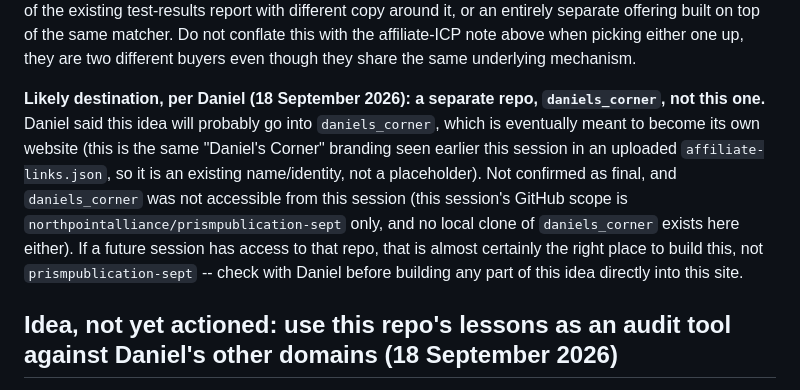
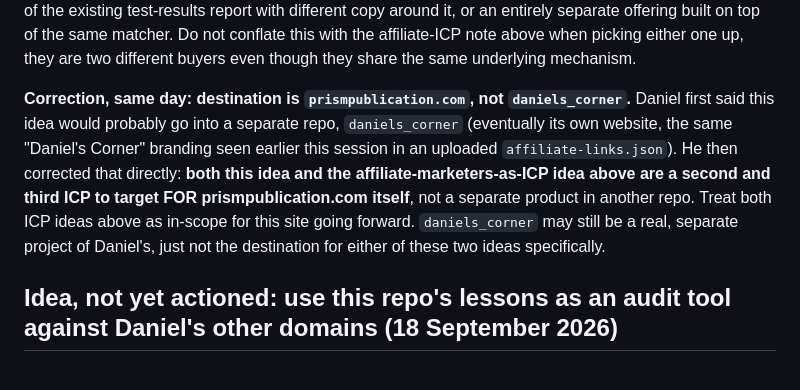
Before and after one commit to northpointalliance/prismpublication-sept, a Markdown page: mem/current.md, the part around the change. Drawn GitHub-style.

Commit message:
Correct destination for the citation-testing idea: prismpublication.com
Daniel corrected the earlier note directly: both the affiliate-ICP idea
and the citation-testing idea are a second and third ICP to target for
prismpublication.com itself, not a separate build in daniels_corner.

Co-Authored-By: Claude Sonnet 5 <noreply@anthropic.com>
Claude-Session: https://claude.ai/code/session_01AHn8DtXMm7nWvkoWDXKEic

```diff
--- a/mem/current.md
+++ b/mem/current.md
@@ -670,18 +670,17 @@ on top of the same matcher. Do not conflate this with the affiliate-ICP
 note above when picking either one up, they are two different buyers
 even though they share the same underlying mechanism.
 
-**Likely destination, per Daniel (18 September 2026): a separate repo,
-`daniels_corner`, not this one.** Daniel said this idea will probably go
-into `daniels_corner`, which is eventually meant to become its own
-website (this is the same "Daniel's Corner" branding seen earlier this
-session in an uploaded `affiliate-links.json`, so it is an existing
-name/identity, not a placeholder). Not confirmed as final, and
-`daniels_corner` was not accessible from this session (this session's
-GitHub scope is `northpointalliance/prismpublication-sept` only, and no
-local clone of `daniels_corner` exists here either). If a future session
-has access to that repo, that is almost certainly the right place to
-build this, not `prismpublication-sept` -- check with Daniel before
-building any part of this idea directly into this site.
+**Correction, same day: destination is `prismpublication.com`, not
+`daniels_corner`.** Daniel first said this idea would probably go into a
+separate repo, `daniels_corner` (eventually its own website, the same
+"Daniel's Corner" branding seen earlier this session in an uploaded
+`affiliate-links.json`). He then corrected that directly: **both this
+idea and the affiliate-marketers-as-ICP idea above are a second and
+third ICP to target FOR prismpublication.com itself**, not a separate
+product in another repo. Treat both ICP ideas above as in-scope for this
+site going forward. `daniels_corner` may still be a real, separate
+project of Daniel's, just not the destination for either of these two
+ideas specifically.
 
 ## Idea, not yet actioned: use this repo's lessons as an audit tool against Daniel's other domains (18 September 2026)
 
```
